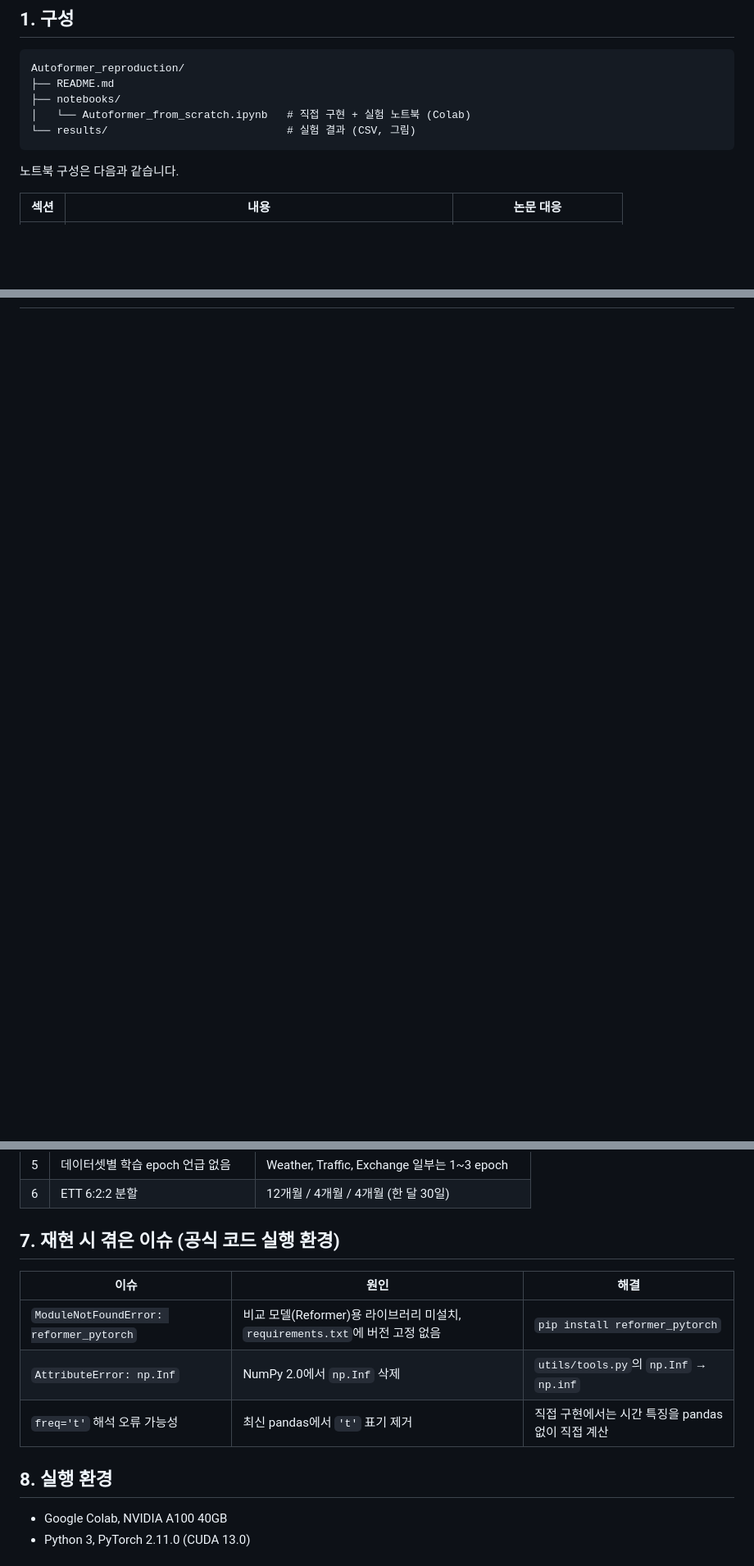
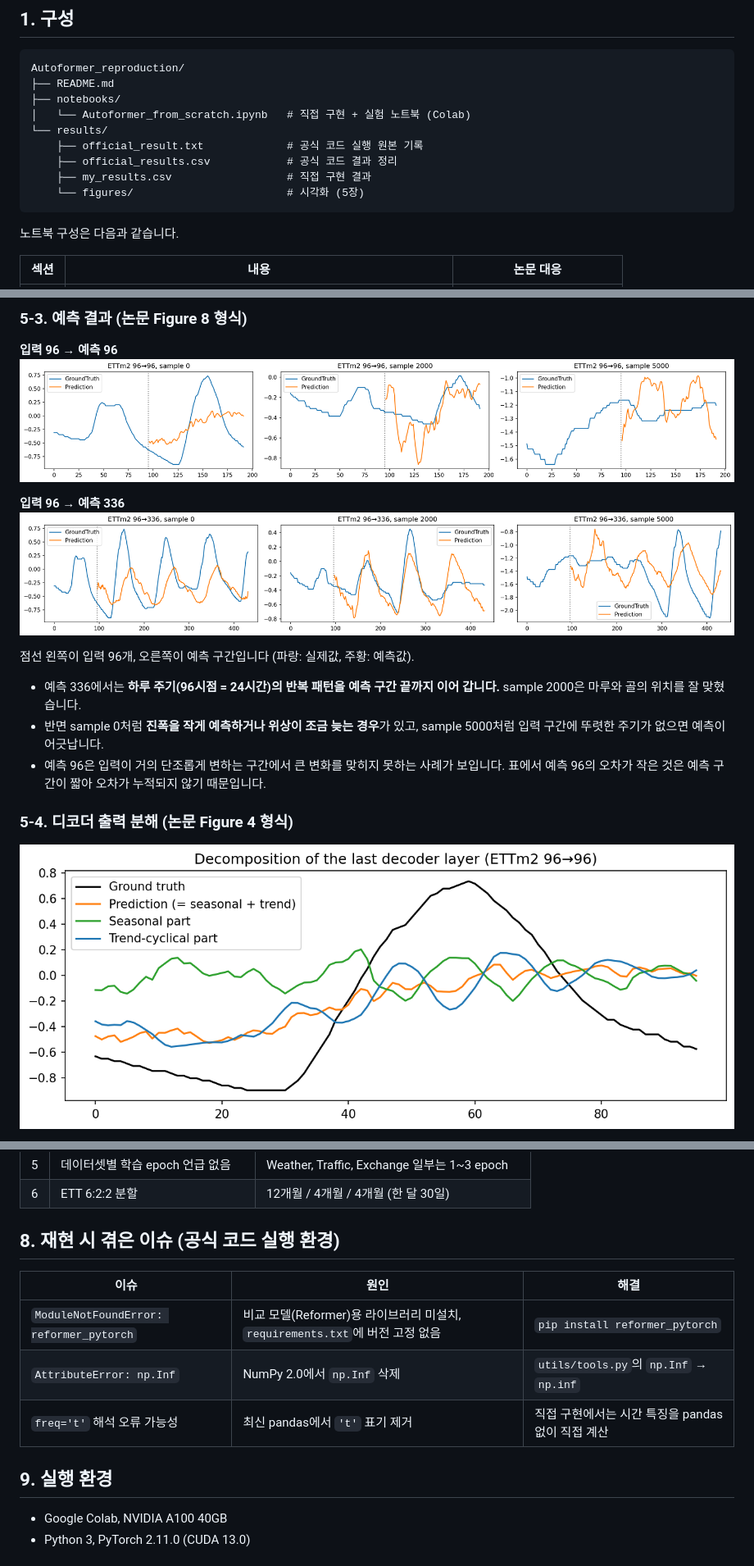
Before and after one commit to HwangDaekyung/Autoformer_reproduction, a Markdown page: README.md, 3 parts joined by grey strips. Shown at 82% size. Drawn GitHub-style; pictures changed too: results/figures/03_prediction_ETTm2_336.png (added), results/figures/03_prediction_ETTm2_96.png (added), results/figures/04_decomposition_ETTm2_96.png (added); blank space fills up the shorter version.

Commit message:
Add visualization figures and analysis to README

````diff
--- a/README.md
+++ b/README.md
@@ -18,7 +18,11 @@ Autoformer_reproduction/
 ├── README.md
 ├── notebooks/
 │   └── Autoformer_from_scratch.ipynb   # 직접 구현 + 실험 노트북 (Colab)
-└── results/                            # 실험 결과 (CSV, 그림)
+└── results/
+    ├── official_result.txt             # 공식 코드 실행 원본 기록
+    ├── official_results.csv            # 공식 코드 결과 정리
+    ├── my_results.csv                  # 직접 구현 결과
+    └── figures/                        # 시각화 (5장)
 ```
 
 노트북 구성은 다음과 같습니다.
@@ -112,0 +131,15 @@ Autoformer_reproduction/
+### 5-3. 예측 결과 (논문 Figure 8 형식)
+**입력 96 → 예측 96**
+![prediction 96](results/figures/03_prediction_ETTm2_96.png)
+
+**입력 96 → 예측 336**
+![prediction 336](results/figures/03_prediction_ETTm2_336.png)
+
+점선 왼쪽이 입력 96개, 오른쪽이 예측 구간입니다 (파랑: 실제값, 주황: 예측값).
+- 예측 336에서는 **하루 주기(96시점 = 24시간)의 반복 패턴을 예측 구간 끝까지 이어 갑니다.** sample 2000은 마루와 골의 위치를 잘 맞혔습니다.
+- 반면 sample 0처럼 **진폭을 작게 예측하거나 위상이 조금 늦는 경우**가 있고, sample 5000처럼 입력 구간에 뚜렷한 주기가 없으면 예측이 어긋납니다.
+- 예측 96은 입력이 거의 단조롭게 변하는 구간에서 큰 변화를 맞히지 못하는 사례가 보입니다. 표에서 예측 96의 오차가 작은 것은 예측 구간이 짧아 오차가 누적되지 않기 때문입니다.
+
+### 5-4. 디코더 출력 분해 (논문 Figure 4 형식)
+![decomposition](results/figures/04_decomposition_ETTm2_96.png)
+
@@ -133,7 +176,7 @@ Autoformer_reproduction/
 | 5 | 데이터셋별 학습 epoch 언급 없음 | Weather, Traffic, Exchange 일부는 1~3 epoch |
 | 6 | ETT 6:2:2 분할 | 12개월 / 4개월 / 4개월 (한 달 30일) |
 
-## 7. 재현 시 겪은 이슈 (공식 코드 실행 환경)
+## 8. 재현 시 겪은 이슈 (공식 코드 실행 환경)
 
 | 이슈 | 원인 | 해결 |
 |---|---|---|
@@ -141,7 +184,7 @@ Autoformer_reproduction/
 | `AttributeError: np.Inf` | NumPy 2.0에서 `np.Inf` 삭제 | `utils/tools.py`의 `np.Inf` → `np.inf` |
 | `freq='t'` 해석 오류 가능성 | 최신 pandas에서 `'t'` 표기 제거 | 직접 구현에서는 시간 특징을 pandas 없이 직접 계산 |
 
-## 8. 실행 환경
+## 9. 실행 환경
 
 - Google Colab, NVIDIA A100 40GB
 - Python 3, PyTorch 2.11.0 (CUDA 13.0)
````
Also changed, not shown: other parts of README.md (+26 -2 lines), results/figures/01_series_decomp_synthetic.png (added), results/figures/02_autocorrelation_synthetic.png (added), results/figures/05_learned_lags_ETTm2_336.png (added), 1 other file.
